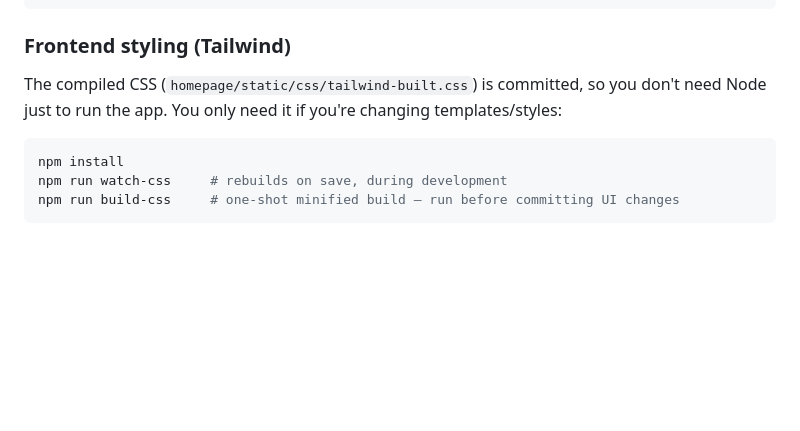
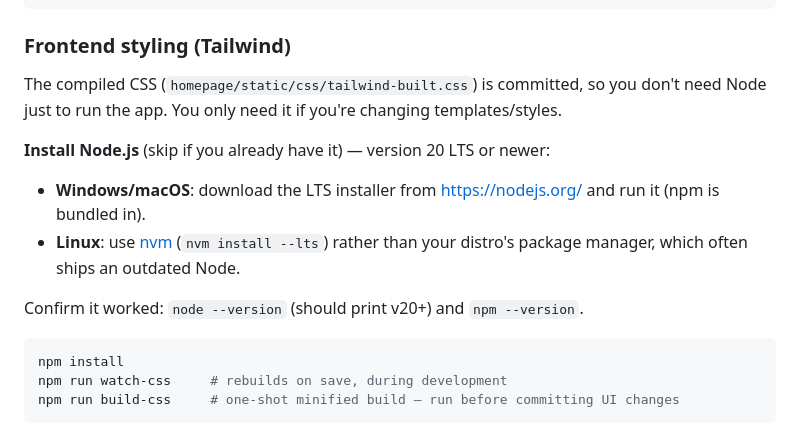
Before and after one commit to Bharathvenkatadhiri/inventory_portal, a Markdown page: README.md, the part around the change. Drawn GitHub-style; blank space fills up the shorter version.

Commit message:
Add Node.js install steps to the Tailwind section
Same gap as the earlier PostgreSQL fix: the README told you to run
npm install without ever explaining how to get Node/npm installed.

Co-Authored-By: Claude Sonnet 5 <noreply@anthropic.com>

````diff
--- a/README.md
+++ b/README.md
@@ -87,7 +87,16 @@ python manage.py runserver
 ### Frontend styling (Tailwind)
 
 The compiled CSS (`homepage/static/css/tailwind-built.css`) is committed, so you don't need
-Node just to run the app. You only need it if you're changing templates/styles:
+Node just to run the app. You only need it if you're changing templates/styles.
+
+**Install Node.js** (skip if you already have it) — version 20 LTS or newer:
+
+- **Windows/macOS**: download the LTS installer from https://nodejs.org/ and run it (npm is
+  bundled in).
+- **Linux**: use [nvm](https://github.com/nvm-sh/nvm) (`nvm install --lts`) rather than your
+  distro's package manager, which often ships an outdated Node.
+
+Confirm it worked: `node --version` (should print v20+) and `npm --version`.
 
 ```bash
 npm install
````
